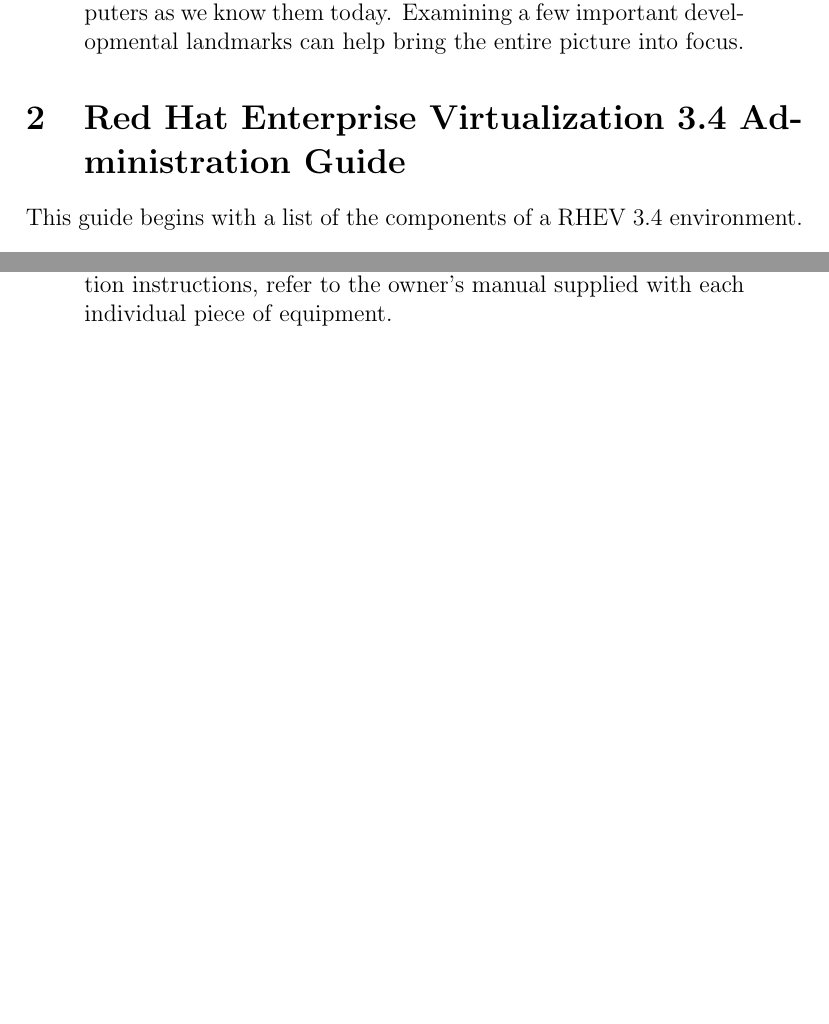
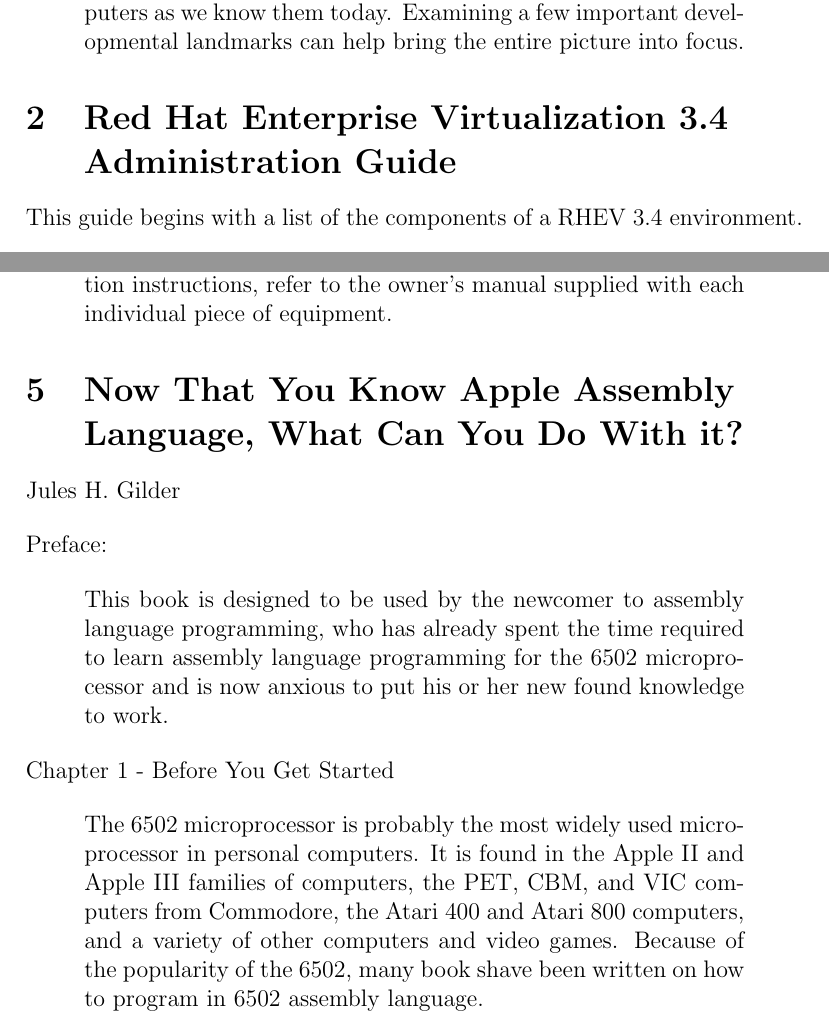
Before and after one commit to zdover23/firstparas, a LaTeX document (paradocs.tex): two parts of pages 1 and 3 of 3, joined at a grey line, cut so that both start at the same text, the shorter picture padded with empty space. Compiled offline with pdfLaTeX.

Commit message:
now that you know apple assembly language, what can you do with it?

```diff
--- a/paradocs.tex
+++ b/paradocs.tex
@@ -13,7 +13,7 @@
 Many discoveries and inventions have directly and indirectly contributed to the development of the PC and other personal computers as we know them today. Examining a few important developmental landmarks can help bring the entire picture into focus.
 \end{displayquote}
 
-\section{Red Hat Enterprise Virtualization 3.4 Administration Guide}
+\section{Red Hat Enterprise Virtualization 3.4 \\ Administration Guide}
 This guide begins with a list of the components of a RHEV 3.4 environment.
 \begin{displayquote}
 {\tiny A Red Hat Enterprise Virtualization environment consists of:}
@@ -70,5 +70,25 @@
 A complete Apple II computer system includes several separate pieces of equipment. Figure 1-1 shows a typical system, centered around an Apple IIe. Your system may not look exactly like hte one pictured, because system components come from a long list of optional equipment. But there are three components that every system has in common: the Apple II computer itself, the built-in keyboard, and a television monitor. Let's take a closer look at each of these and at some of the more common pieces of optional equipment. This chapter does not explain how to hook up any of these components to the Apple II. For complete installation instructions, refer to the owner's manual supplied with each individual piece of equipment.
 \end{displayquote}
 
+\section{Now That You Know Apple Assembly \\ Language, What Can You Do With it?}
+
+\begin{flushleft}
+Jules H. Gilder
+\end{flushleft}
+
+\begin{flushleft}
+Preface:
+\end{flushleft}
+\begin{displayquote}
+This book is designed to be used by the newcomer to assembly language programming, who has already spent the time required to learn assembly language programming for the 6502 microprocessor and is now anxious to put his or her new found knowledge to work.
+\end{displayquote}
+
+\begin{flushleft}
+Chapter 1 - Before You Get Started
+\end{flushleft}
+
+\begin{displayquote}
+The 6502 microprocessor is probably the most widely used microprocessor in personal computers. It is found in the Apple II and Apple III families of computers, the PET, CBM, and VIC computers from Commodore, the Atari 400 and Atari 800 computers, and a variety of other computers and video games. Because of the popularity of the 6502, many book shave been written on how to program in 6502 assembly language.
+\end{displayquote}
 
 \end{document}
```
